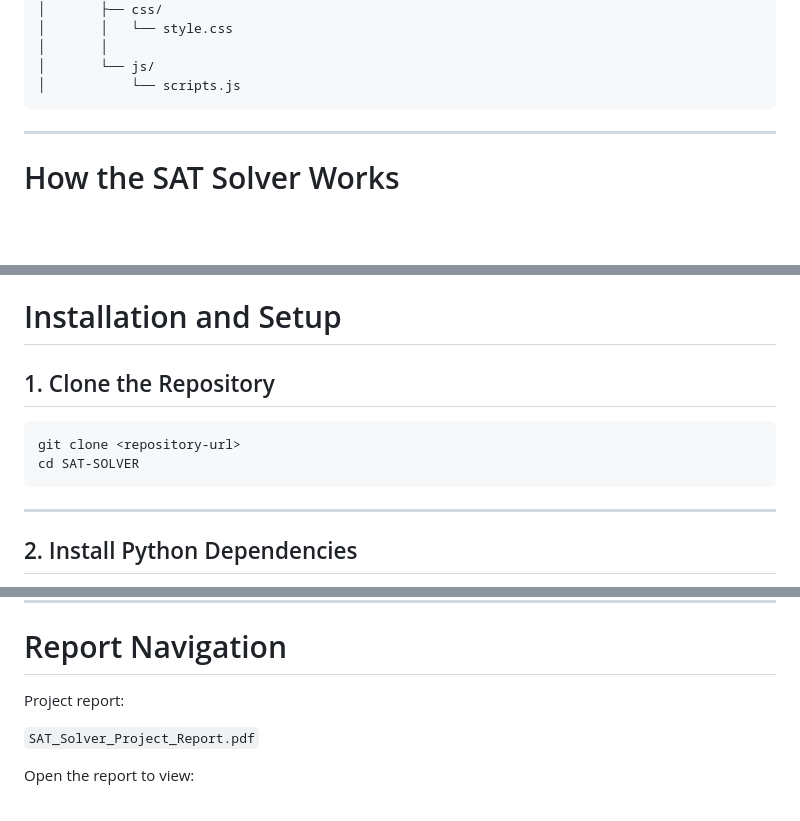
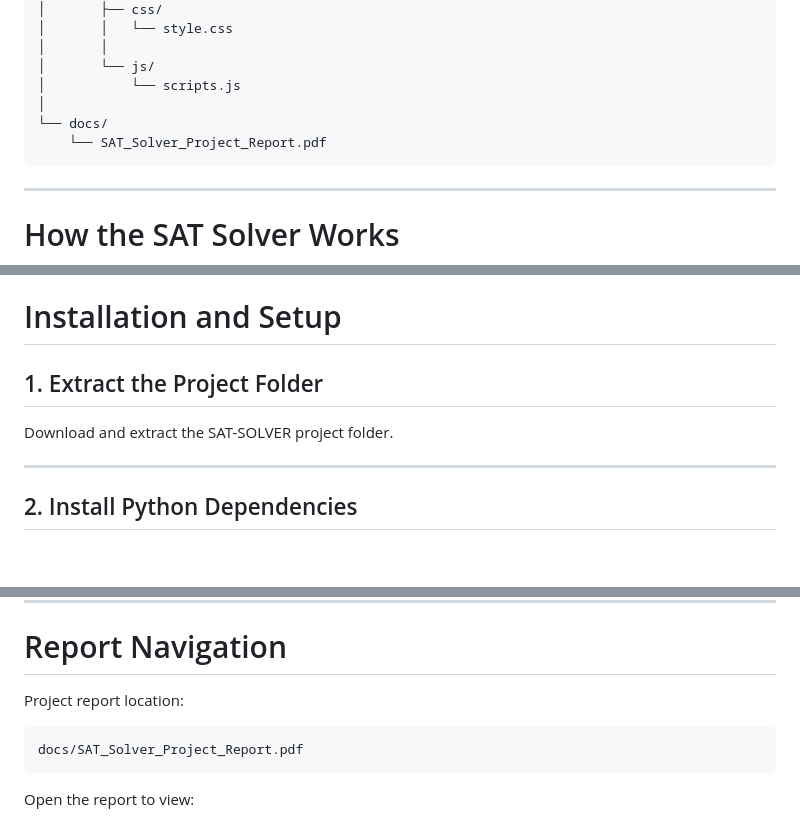
Before and after one commit to MohamedRamy2406/SAT-Solver-for-Logic-Problems-Using-Discrete-Mathematics, a Markdown page: README.md, 3 parts joined by grey strips. Drawn GitHub-style; blank space fills up the shorter version.

Commit message:
Revise installation instructions and report path
Updated README to reflect project folder extraction and report location.

````diff
--- a/README.md
+++ b/README.md
@@ -68,6 +68,9 @@ SAT-SOLVER/
 │       │
 │       └── js/
 │           └── scripts.js
+│
+└── docs/
+    └── SAT_Solver_Project_Report.pdf
 ```
 
 ---
@@ -87,12 +90,9 @@ SAT-SOLVER/
 
 # Installation and Setup
 
-## 1. Clone the Repository
+## 1. Extract the Project Folder
 
-```bash
-git clone <repository-url>
-cd SAT-SOLVER
-```
+Download and extract the SAT-SOLVER project folder.
 
 ---
 
@@ -204,9 +204,11 @@ UNSATISFIABLE
 
 # Report Navigation
 
-Project report:
+Project report location:
 
-`SAT_Solver_Project_Report.pdf`
+```text
+docs/SAT_Solver_Project_Report.pdf
+```
 
 Open the report to view:
 
````
